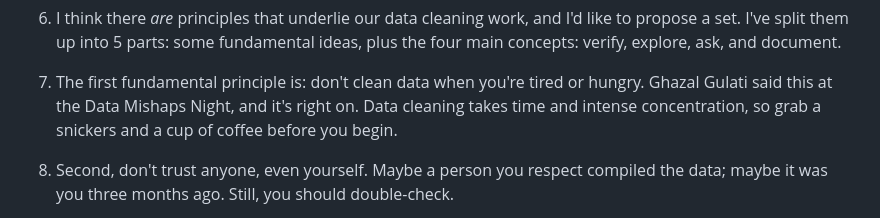
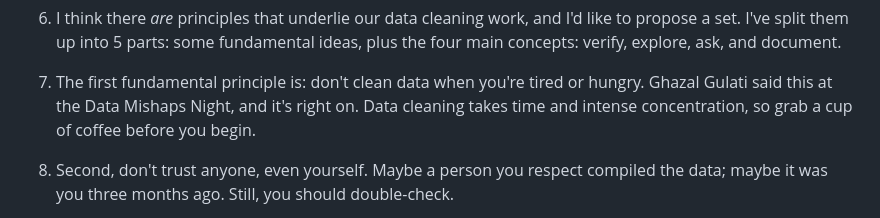
Before and after one commit to kbroman/Talk_DataCleaning, a Markdown page: transcript_ctc2023.md, the part around the change. GitHub-like rendering.

Commit message:
transcript_ctc2023: remove "snickers"

```diff
--- a/transcript_ctc2023.md
+++ b/transcript_ctc2023.md
@@ -53,7 +53,7 @@
    don't clean data when you're tired or hungry.
    Ghazal Gulati said this at the Data Mishaps Night, and it's right on.
    Data cleaning takes time and intense concentration, so grab a
-   snickers and a cup of coffee before you begin.
+   cup of coffee before you begin.
 
 8. Second, don't trust anyone, even yourself. Maybe a person you respect
    compiled the data; maybe it was you three months ago. Still, you
```
